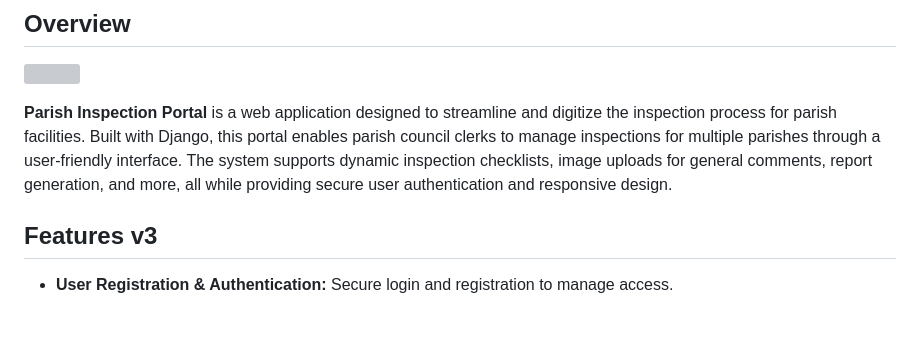
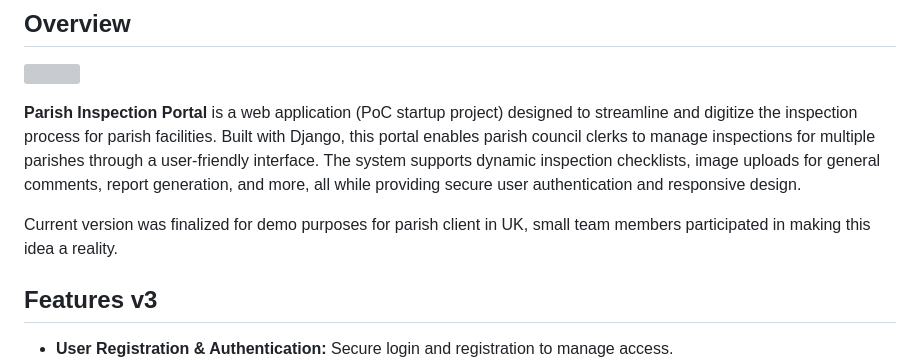
Before and after one commit to KrishT97/Parish-Inspection-Portal, a Markdown page: README.md, the part around the change. Rendered like a GitHub page; blank space fills up the shorter version; grey boxes are pictures that could not be loaded.

```diff
--- a/README.md
+++ b/README.md
@@ -4,7 +4,9 @@
 ![](https://raw.githubusercontent.com/krisht97/Parish-Inspection-Portal/main/extras/parish-demo-video.gif)
 
 
-**Parish Inspection Portal** is a web application designed to streamline and digitize the inspection process for parish facilities. Built with Django, this portal enables parish council clerks to manage inspections for multiple parishes through a user-friendly interface. The system supports dynamic inspection checklists, image uploads for general comments, report generation, and more, all while providing secure user authentication and responsive design.
+**Parish Inspection Portal** is a web application (PoC startup project) designed to streamline and digitize the inspection process for parish facilities. Built with Django, this portal enables parish council clerks to manage inspections for multiple parishes through a user-friendly interface. The system supports dynamic inspection checklists, image uploads for general comments, report generation, and more, all while providing secure user authentication and responsive design.
+
+Current version was finalized for demo purposes for parish client in UK, small team members participated in making this idea a reality.
 
 ## Features v3
 
```
